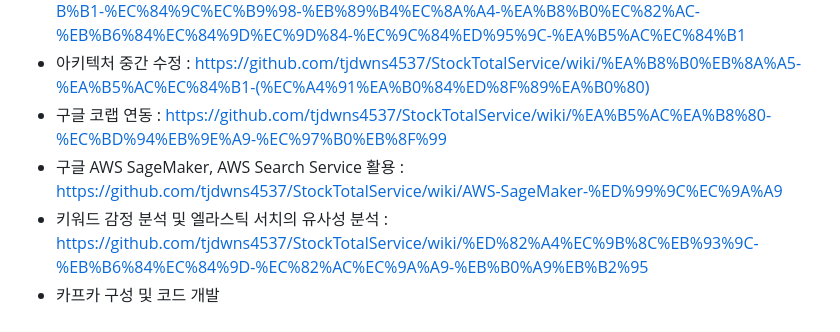
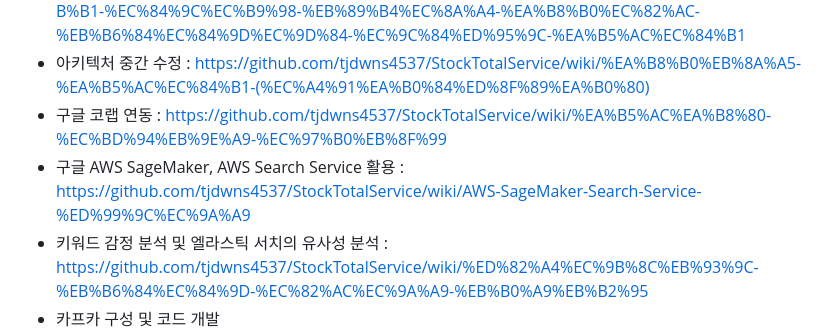
Before and after one commit to tjdwns4537/ElasticSearch, a Markdown page: README.md, the part around the change. Rendered like a GitHub page.

Commit message:
docs : readme 수정

```diff
--- a/README.md
+++ b/README.md
@@ -67,6 +67,6 @@ https://docs.google.com/presentation/d/1QMBBblm1YjWw7Bjly6ThhGGXV86cxrUAzUoeHN1-
 - 엘라스틱 서치 초기 구성 : https://github.com/tjdwns4537/StockTotalService/wiki/%EC%97%98%EB%9D%BC%EC%8A%A4%ED%8B%B1-%EC%84%9C%EC%B9%98-%EB%89%B4%EC%8A%A4-%EA%B8%B0%EC%82%AC-%EB%B6%84%EC%84%9D%EC%9D%84-%EC%9C%84%ED%95%9C-%EA%B5%AC%EC%84%B1
 - 아키텍처 중간 수정 : https://github.com/tjdwns4537/StockTotalService/wiki/%EA%B8%B0%EB%8A%A5-%EA%B5%AC%EC%84%B1-(%EC%A4%91%EA%B0%84%ED%8F%89%EA%B0%80)
 - 구글 코랩 연동 : https://github.com/tjdwns4537/StockTotalService/wiki/%EA%B5%AC%EA%B8%80-%EC%BD%94%EB%9E%A9-%EC%97%B0%EB%8F%99
-- 구글 AWS SageMaker, AWS Search Service 활용 : https://github.com/tjdwns4537/StockTotalService/wiki/AWS-SageMaker-%ED%99%9C%EC%9A%A9
+- 구글 AWS SageMaker, AWS Search Service 활용 : https://github.com/tjdwns4537/StockTotalService/wiki/AWS-SageMaker-Search-Service-%ED%99%9C%EC%9A%A9
 - 키워드 감정 분석 및 엘라스틱 서치의 유사성 분석 : https://github.com/tjdwns4537/StockTotalService/wiki/%ED%82%A4%EC%9B%8C%EB%93%9C-%EB%B6%84%EC%84%9D-%EC%82%AC%EC%9A%A9-%EB%B0%A9%EB%B2%95
 - 카프카 구성 및 코드 개발 :https://github.com/tjdwns4537/StockTotalService/wiki/%EC%B9%B4%ED%94%84%EC%B9%B4-%ED%99%98%EA%B2%BD-%EA%B5%AC%EC%84%B1%EA%B3%BC-%EA%B4%80%EB%A0%A8-%EC%BD%94%EB%93%9C
```
